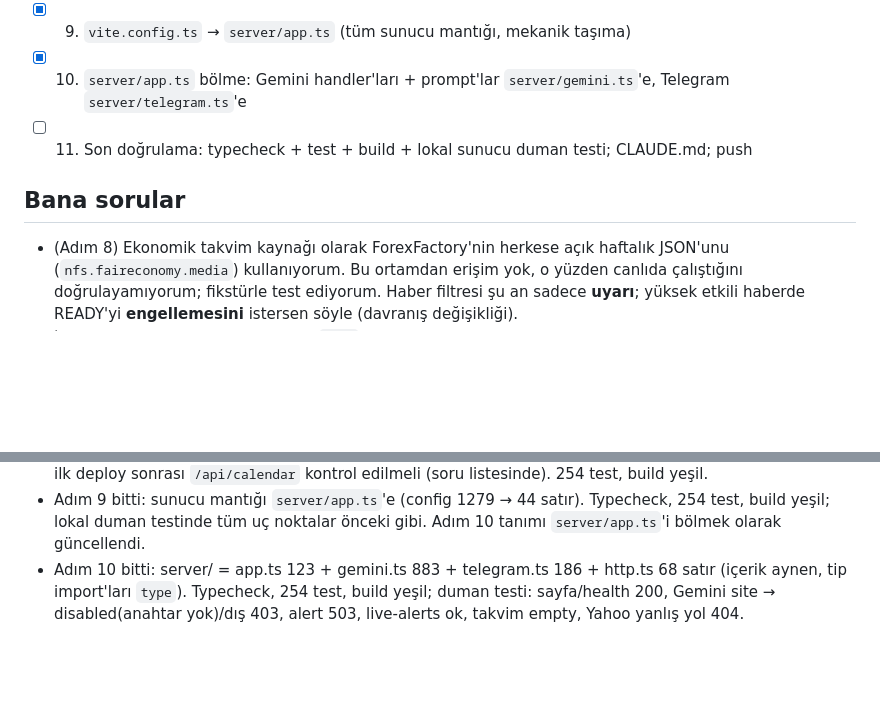
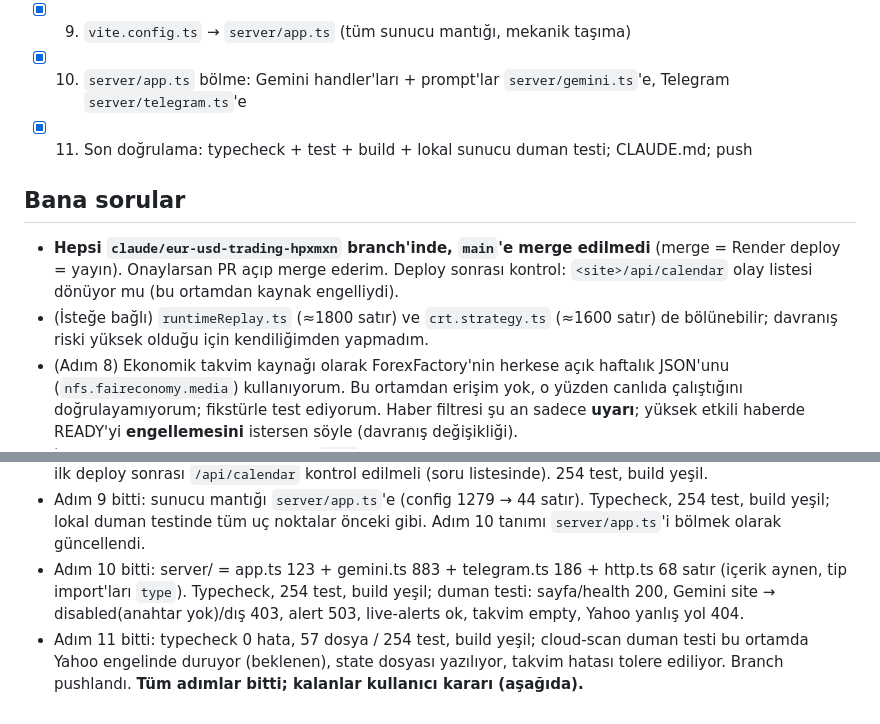
Before and after one commit to zrroayb/KODCenter, a Markdown page: DURUM.md, 2 parts joined by grey strips. Drawn GitHub-style; blank space fills up the shorter version.

Commit message:
docs: close the autonomous work log
Co-Authored-By: Claude Opus 5.5 <noreply@anthropic.com>
Claude-Session: https://claude.ai/code/session_01Jje7PCFVWJdSnakjEm4EGj

```diff
--- a/DURUM.md
+++ b/DURUM.md
@@ -22,9 +22,11 @@ Durum: `[ ]` açık · `[x]` bitti · `[!]` takıldı · `[?]` kararını bekliy
 - [x] 8. Haber takvimi: ekonomik takvim JSON ayrıştırıcı + `eventCalendar`'a bağla (fikstürle test); sunucuda önbellekli `/api/calendar`
 - [x] 9. `vite.config.ts` → `server/app.ts` (tüm sunucu mantığı, mekanik taşıma)
 - [x] 10. `server/app.ts` bölme: Gemini handler'ları + prompt'lar `server/gemini.ts`'e, Telegram `server/telegram.ts`'e
-- [ ] 11. Son doğrulama: typecheck + test + build + lokal sunucu duman testi; CLAUDE.md; push
+- [x] 11. Son doğrulama: typecheck + test + build + lokal sunucu duman testi; CLAUDE.md; push
 
 ## Bana sorular
+- **Hepsi `claude/eur-usd-trading-hpxmxn` branch'inde, `main`'e merge edilmedi** (merge = Render deploy = yayın). Onaylarsan PR açıp merge ederim. Deploy sonrası kontrol: `<site>/api/calendar` olay listesi dönüyor mu (bu ortamdan kaynak engelliydi).
+- (İsteğe bağlı) `runtimeReplay.ts` (≈1800 satır) ve `crt.strategy.ts` (≈1600 satır) de bölünebilir; davranış riski yüksek olduğu için kendiliğimden yapmadım.
 - (Adım 8) Ekonomik takvim kaynağı olarak ForexFactory'nin herkese açık haftalık JSON'unu
   (`nfs.faireconomy.media`) kullanıyorum. Bu ortamdan erişim yok, o yüzden canlıda çalıştığını
   doğrulayamıyorum; fikstürle test ediyorum. Haber filtresi şu an sadece **uyarı**; yüksek etkili
@@ -45,3 +47,4 @@ Durum: `[ ]` açık · `[x]` bitti · `[!]` takıldı · `[?]` kararını bekliy
 - Adım 8 bitti: ForexFactory haftalık JSON ayrıştırıcı + canlı takvim listesi + `/api/calendar` (1 sa önbellek, aynı-site) + tarayıcı/tarama bağlantısı; takvim varken tahmini şablonlar susar. Lokal duman testi: site içi `{status:"empty"}` (bu ortamda kaynak engelli), dışarıdan 403. Canlı veriyle doğrulanamadı → Render'da ilk deploy sonrası `/api/calendar` kontrol edilmeli (soru listesinde). 254 test, build yeşil.
 - Adım 9 bitti: sunucu mantığı `server/app.ts`'e (config 1279 → 44 satır). Typecheck, 254 test, build yeşil; lokal duman testinde tüm uç noktalar önceki gibi. Adım 10 tanımı `server/app.ts`'i bölmek olarak güncellendi.
 - Adım 10 bitti: server/ = app.ts 123 + gemini.ts 883 + telegram.ts 186 + http.ts 68 satır (içerik aynen, tip import'ları `type`). Typecheck, 254 test, build yeşil; duman testi: sayfa/health 200, Gemini site → disabled(anahtar yok)/dış 403, alert 503, live-alerts ok, takvim empty, Yahoo yanlış yol 404.
+- Adım 11 bitti: typecheck 0 hata, 57 dosya / 254 test, build yeşil; cloud-scan duman testi bu ortamda Yahoo engelinde duruyor (beklenen), state dosyası yazılıyor, takvim hatası tolere ediliyor. Branch pushlandı. **Tüm adımlar bitti; kalanlar kullanıcı kararı (aşağıda).**
```
